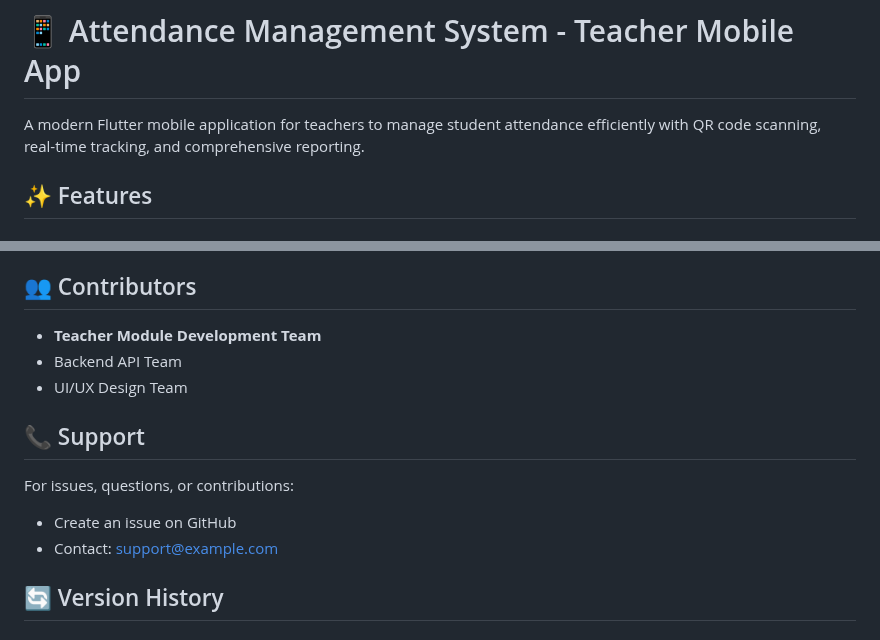
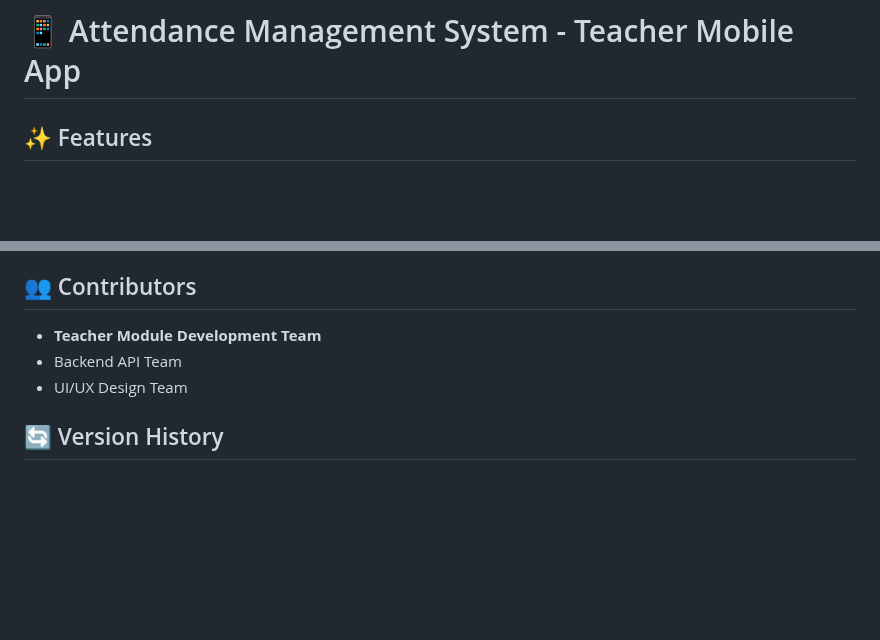
Before and after one commit to CS31A/ams-teacher-mobile, a Markdown page: README.md, 2 parts joined by grey strips. Rendered like a GitHub page; blank space fills up the shorter version.

Commit message:
Update README to remove support information
Removed support section from README.

```diff
--- a/README.md
+++ b/README.md
@@ -1,6 +1,4 @@
 # 📱 Attendance Management System - Teacher Mobile App
-
-A modern Flutter mobile application for teachers to manage student attendance efficiently with QR code scanning, real-time tracking, and comprehensive reporting.
 
 ## ✨ Features
 
@@ -259,12 +257,6 @@ This project is licensed under the MIT License - see the LICENSE file for detail
 - Backend API Team
 - UI/UX Design Team
 
-## 📞 Support
-
-For issues, questions, or contributions:
-- Create an issue on GitHub
-- Contact: support@example.com
-
 ## 🔄 Version History
 
 ### v1.0.0 (Current)
```
